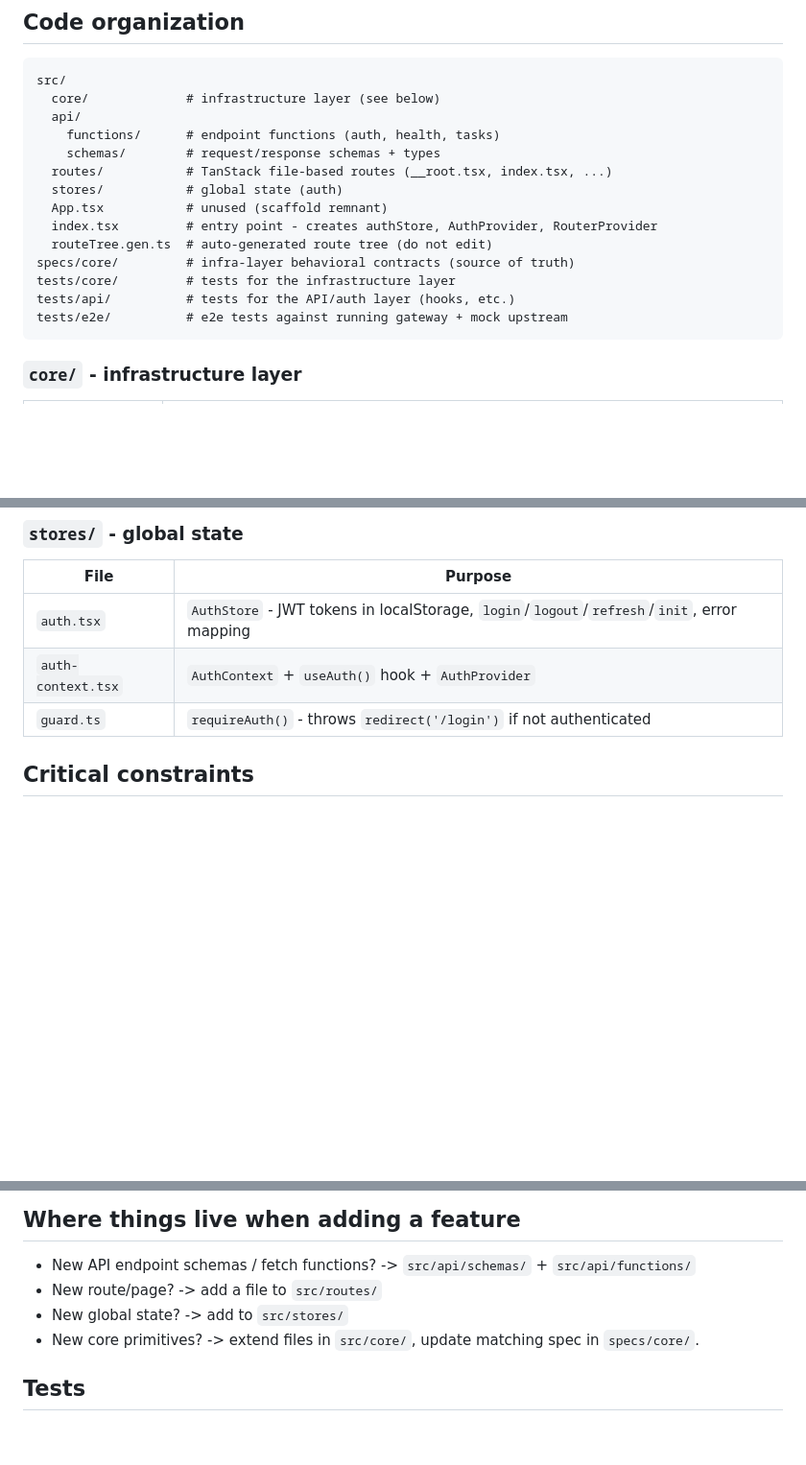
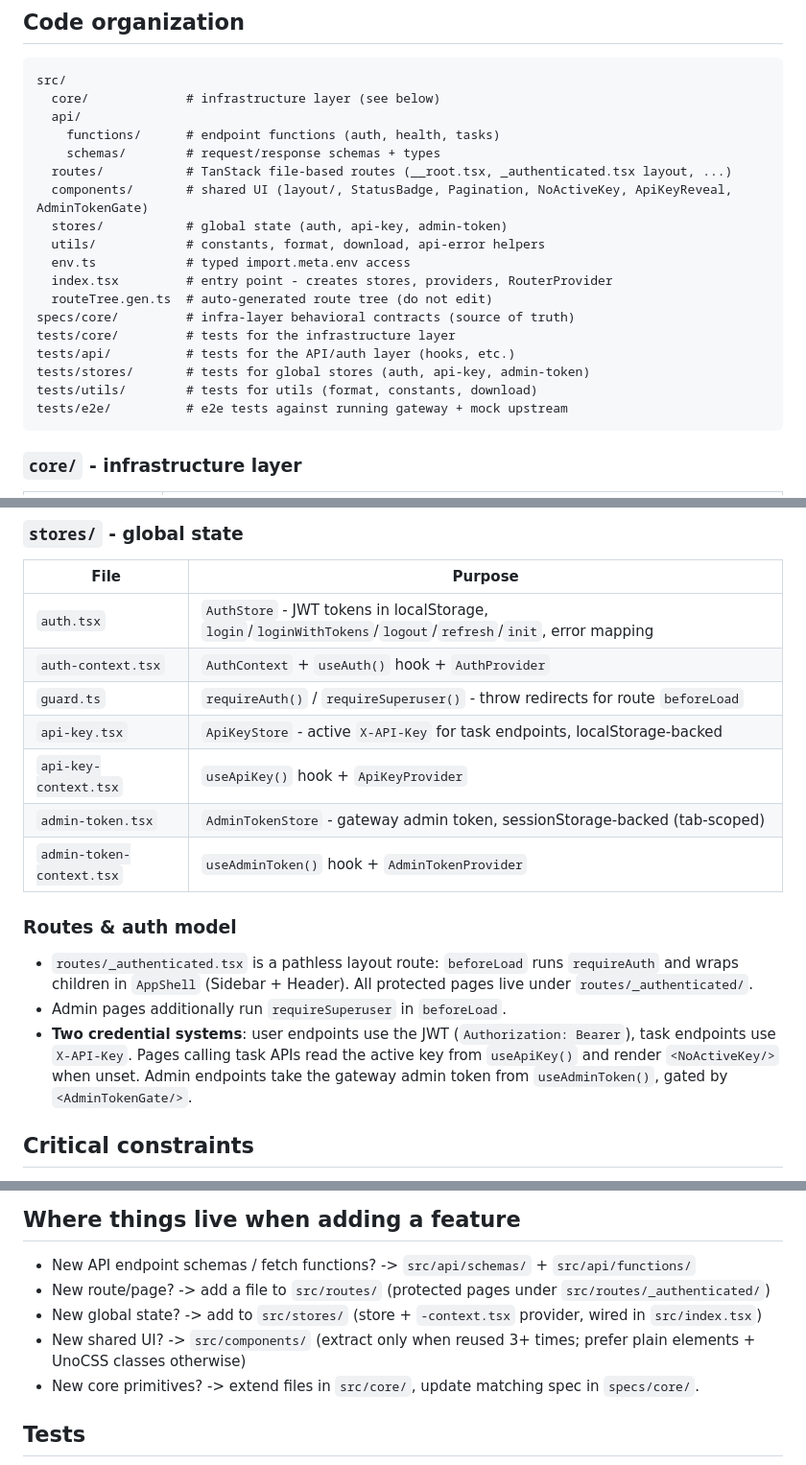
Before and after one commit to mdrkrg/mineru-gateway, a Markdown page: frontend/AGENTS.md, 3 parts joined by grey strips. Shown at 96% size. Rendered like a GitHub page; blank space fills up the shorter version.

Commit message:
docs(frontend): update AGENTS.md for pages, stores and components
Documents the _authenticated layout route, the JWT vs X-API-Key vs
admin-token credential split, and the new stores/components/utils
layout.

````diff
--- a/frontend/AGENTS.md
+++ b/frontend/AGENTS.md
@@ -41,14 +41,18 @@ src/
   api/
     functions/      # endpoint functions (auth, health, tasks)
     schemas/        # request/response schemas + types
-  routes/           # TanStack file-based routes (__root.tsx, index.tsx, ...)
-  stores/           # global state (auth)
-  App.tsx           # unused (scaffold remnant)
-  index.tsx         # entry point - creates authStore, AuthProvider, RouterProvider
+  routes/           # TanStack file-based routes (__root.tsx, _authenticated.tsx layout, ...)
+  components/       # shared UI (layout/, StatusBadge, Pagination, NoActiveKey, ApiKeyReveal, AdminTokenGate)
+  stores/           # global state (auth, api-key, admin-token)
+  utils/            # constants, format, download, api-error helpers
+  env.ts            # typed import.meta.env access
+  index.tsx         # entry point - creates stores, providers, RouterProvider
   routeTree.gen.ts  # auto-generated route tree (do not edit)
 specs/core/         # infra-layer behavioral contracts (source of truth)
 tests/core/         # tests for the infrastructure layer
 tests/api/          # tests for the API/auth layer (hooks, etc.)
+tests/stores/       # tests for global stores (auth, api-key, admin-token)
+tests/utils/        # tests for utils (format, constants, download)
 tests/e2e/          # e2e tests against running gateway + mock upstream
 ```
 
@@ -72,9 +76,25 @@ tests/e2e/          # e2e tests against running gateway + mock upstream
 
 | File | Purpose |
 |------|---------|
-| `auth.tsx` | `AuthStore` - JWT tokens in localStorage, `login`/`logout`/`refresh`/`init`, error mapping |
+| `auth.tsx` | `AuthStore` - JWT tokens in localStorage, `login`/`loginWithTokens`/`logout`/`refresh`/`init`, error mapping |
 | `auth-context.tsx` | `AuthContext` + `useAuth()` hook + `AuthProvider` |
-| `guard.ts` | `requireAuth()` - throws `redirect('/login')` if not authenticated |
+| `guard.ts` | `requireAuth()` / `requireSuperuser()` - throw redirects for route `beforeLoad` |
+| `api-key.tsx` | `ApiKeyStore` - active `X-API-Key` for task endpoints, localStorage-backed |
+| `api-key-context.tsx` | `useApiKey()` hook + `ApiKeyProvider` |
+| `admin-token.tsx` | `AdminTokenStore` - gateway admin token, sessionStorage-backed (tab-scoped) |
+| `admin-token-context.tsx` | `useAdminToken()` hook + `AdminTokenProvider` |
+
+### Routes & auth model
+
+- `routes/_authenticated.tsx` is a pathless layout route: `beforeLoad` runs
+  `requireAuth` and wraps children in `AppShell` (Sidebar + Header). All
+  protected pages live under `routes/_authenticated/`.
+- Admin pages additionally run `requireSuperuser` in `beforeLoad`.
+- **Two credential systems**: user endpoints use the JWT (`Authorization:
+  Bearer`), task endpoints use `X-API-Key`. Pages calling task APIs read the
+  active key from `useApiKey()` and render `<NoActiveKey/>` when unset.
+  Admin endpoints take the gateway admin token from `useAdminToken()`,
+  gated by `<AdminTokenGate/>`.
 
 ## Critical constraints
 
@@ -99,8 +119,12 @@ tests/e2e/          # e2e tests against running gateway + mock upstream
 ## Where things live when adding a feature
 
 - New API endpoint schemas / fetch functions? -> `src/api/schemas/` + `src/api/functions/`
-- New route/page? -> add a file to `src/routes/`
-- New global state? -> add to `src/stores/`
+- New route/page? -> add a file to `src/routes/` (protected pages under
+  `src/routes/_authenticated/`)
+- New global state? -> add to `src/stores/` (store + `-context.tsx` provider,
+  wired in `src/index.tsx`)
+- New shared UI? -> `src/components/` (extract only when reused 3+ times;
+  prefer plain elements + UnoCSS classes otherwise)
 - New core primitives? -> extend files in `src/core/`, update matching spec in
   `specs/core/`.
 
````
